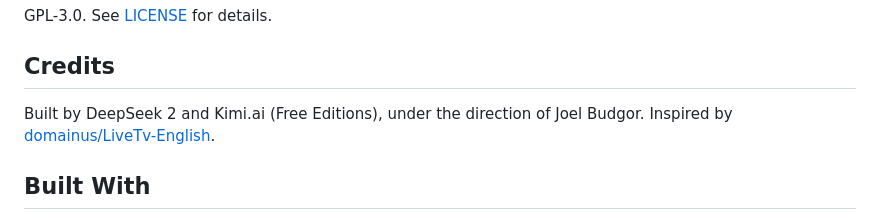
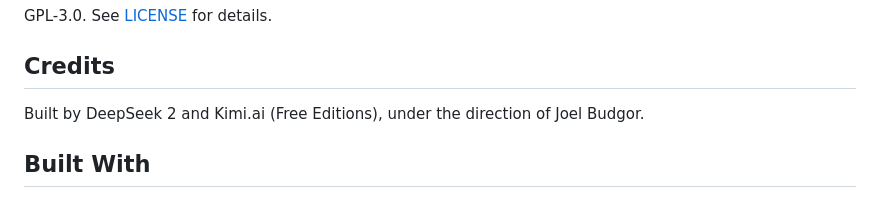
Before and after one commit to channelsurfer-1/ChannelSurfer, a Markdown page: README.md, the part around the change. Drawn GitHub-style.

Commit message:
remove inspiration reference from credits

```diff
--- a/README.md
+++ b/README.md
@@ -199,7 +199,6 @@ GPL-3.0. See [LICENSE](LICENSE) for details.
 ## Credits
 
 Built by DeepSeek 2 and Kimi.ai (Free Editions), under the direction of Joel Budgor.
-Inspired by [domainus/LiveTv-English](https://github.com/domainus/LiveTv-English).
 
 ## Built With
 
```
